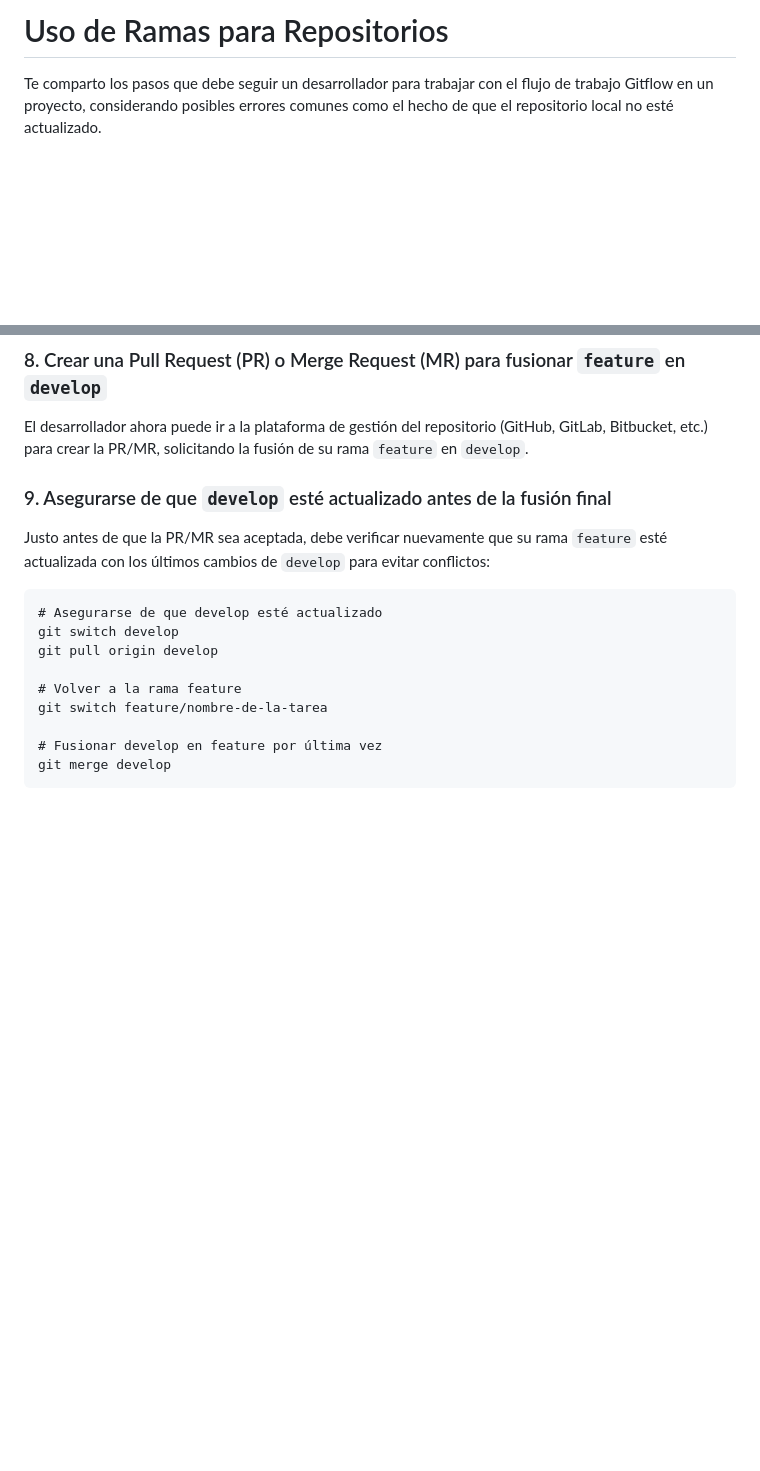
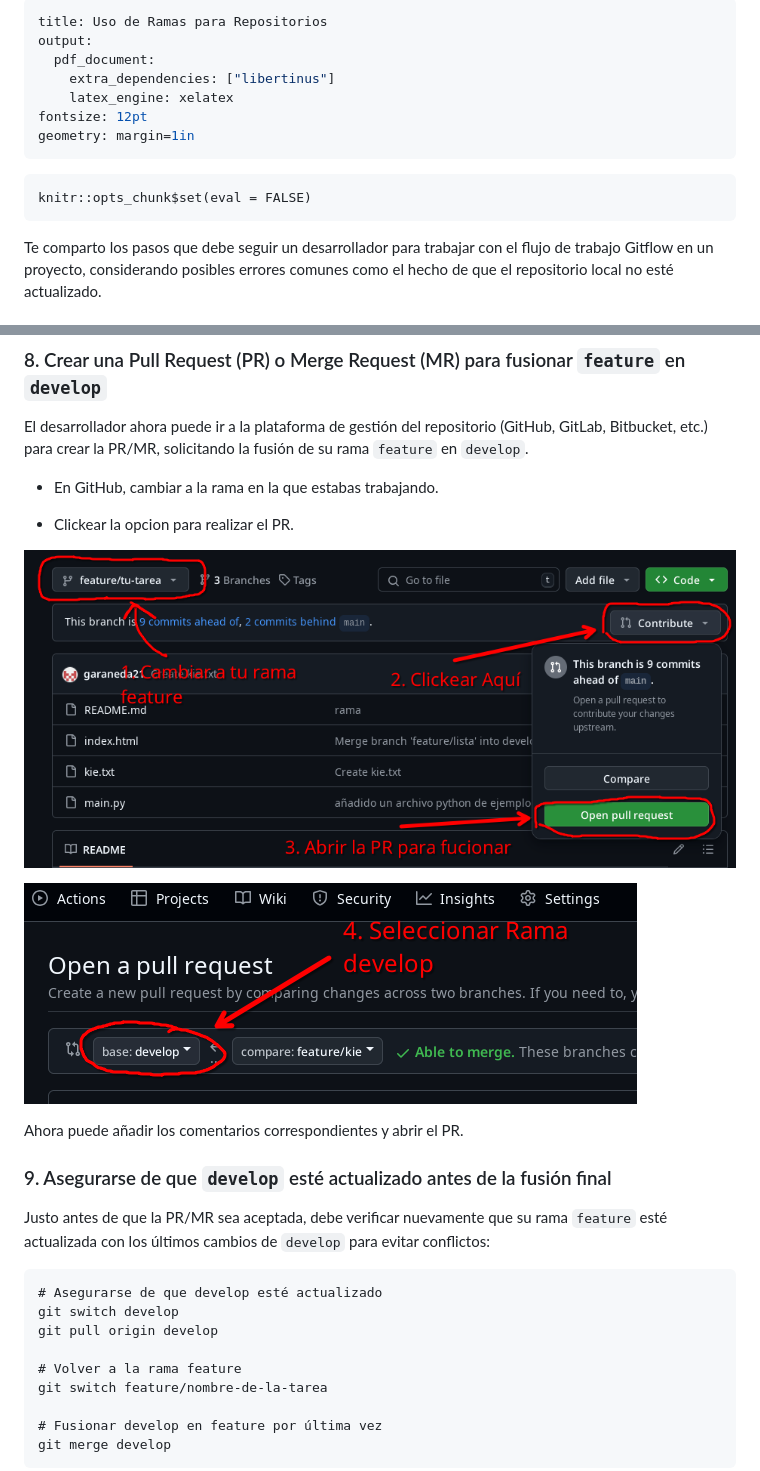
Before and after one commit to gallinero-pateado/capacitacion-ramas, a Markdown page: README.md, 2 parts joined by grey strips. GitHub-like rendering; pictures changed too: githab.png (added), githab2.png (added); blank space fills up the shorter version.

````diff
--- a/README.md
+++ b/README.md
@@ -1,4 +1,15 @@
-# Uso de Ramas para Repositorios
+---
+title: Uso de Ramas para Repositorios
+output:
+  pdf_document:
+    extra_dependencies: ["libertinus"]
+    latex_engine: xelatex
+fontsize: 12pt
+geometry: margin=1in
+---
+```{r setup, include=FALSE}
+knitr::opts_chunk$set(eval = FALSE)
+```
 
 Te comparto los pasos que debe seguir un desarrollador para trabajar con el flujo de trabajo Gitflow en un proyecto, considerando posibles errores comunes como el hecho de que el repositorio local no esté actualizado.
 
@@ -110,6 +121,16 @@ git push origin feature/nombre-de-la-tarea
 
 El desarrollador ahora puede ir a la plataforma de gestión del repositorio (GitHub, GitLab, Bitbucket, etc.) para crear la PR/MR, solicitando la fusión de su rama `feature` en `develop`.
 
+- En GitHub, cambiar a la rama en la que estabas trabajando.
+
+- Clickear la opcion para realizar el PR.
+
+![](githab.png)
+
+![](githab2.png)
+
+Ahora puede añadir los comentarios correspondientes y abrir el PR.
+
 ### 9. Asegurarse de que `develop` esté actualizado antes de la fusión final
 
 Justo antes de que la PR/MR sea aceptada, debe verificar nuevamente que su rama `feature` esté actualizada con los últimos cambios de `develop` para evitar conflictos:
````
Also changed, not shown: 1 other file.
